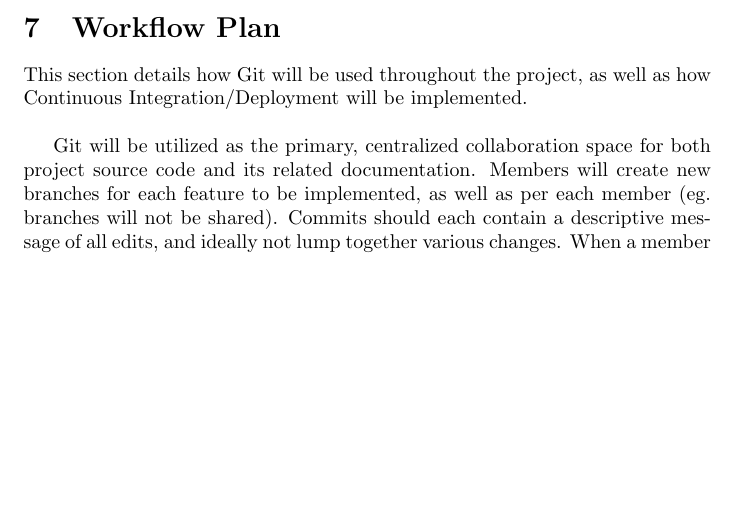
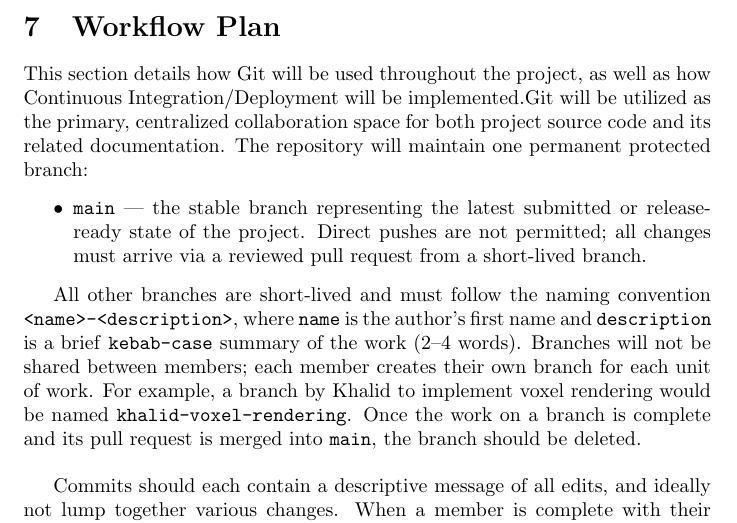
Before and after one commit to OmarHassanAdelhamid/Five-of-a-Kind-capstone-project-, a LaTeX document (docs/DevelopmentPlan/DevelopmentPlan.tex): part of page 6 of 15 before the commit and part of page 6 of 16 after it, cut so that both start at the same text, the shorter picture padded with empty space. Compiled offline with pdfLaTeX.

Commit message:
Specify the branch naming and the main branch
Fixes #204

```diff
--- a/docs/DevelopmentPlan/DevelopmentPlan.tex
+++ b/docs/DevelopmentPlan/DevelopmentPlan.tex
@@ -252,12 +252,23 @@ to assist in any technical review related to their subject matter of expertise.
 \end{itemize}
 \fi
 
-This section details how Git will be used throughout the project, as well as how Continuous Integration/Deployment will
-be implemented.\\
+This section details how Git will be used throughout the project, as well as how Continuous Integration/Deployment will be implemented.Git will be utilized as the primary, centralized collaboration space for both project
+source code and its related documentation. The repository will maintain one permanent protected branch:
 
-Git will be utilized as the primary, centralized collaboration space for both project
-source code and its related documentation. Members will create new branches for each
-feature to be implemented, as well as per each member (eg. branches will not be shared).
+\begin{itemize}
+  \item \texttt{main} --- the stable branch representing the latest submitted or
+  release-ready state of the project. Direct pushes are not permitted; all changes
+  must arrive via a reviewed pull request from a short-lived branch.
+\end{itemize}
+
+All other branches are short-lived and must follow the naming convention
+\texttt{<name>-<description>}, where \texttt{name} is the author's first name and
+\texttt{description} is a brief \texttt{kebab-case} summary of the work (2--4 words).
+Branches will not be shared between members; each member creates their own branch
+for each unit of work. For example, a branch by Khalid to implement voxel rendering
+would be named \texttt{khalid-voxel-rendering}. Once the work on a branch is complete
+and its pull request is merged into \texttt{main}, the branch should be deleted.\\
+
 Commits should each contain a descriptive message of all edits, and ideally not lump together various changes.
 When a member is complete with their work on a given branch, they will create a pull request
 with an appropriate description describing changes, related labels, and reviewers.
```
Also changed, not shown: docs/DevelopmentPlan/DevelopmentPlan.pdf, docs/DevelopmentPlan/DevelopmentPlan.tex (2 more changed lines).
